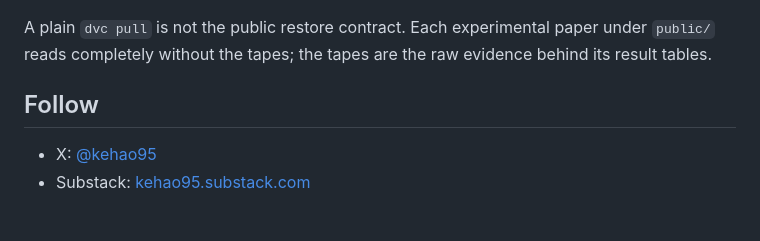
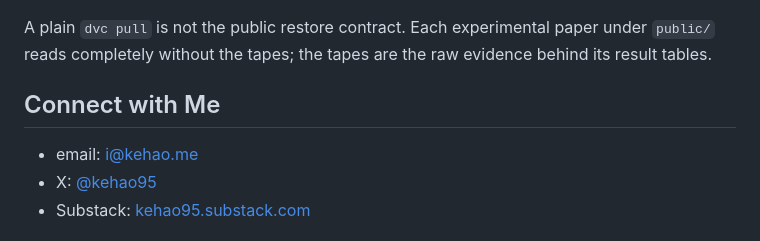
Before and after one commit to kehao95/quine, a Markdown page: README.md, the part around the change. GitHub-like rendering.

Commit message:
Update contact information section in README

```diff
--- a/README.md
+++ b/README.md
@@ -142,8 +142,9 @@ A plain `dvc pull` is not the public restore contract. Each experimental paper
 under `public/` reads completely without the tapes; the tapes are the raw
 evidence behind its result tables.
 
-## Follow
+## Connect with Me
 
+- email: i@kehao.me
 - X: [@kehao95](https://x.com/kehao95)
 - Substack: [kehao95.substack.com](https://kehao95.substack.com/)
 
```
